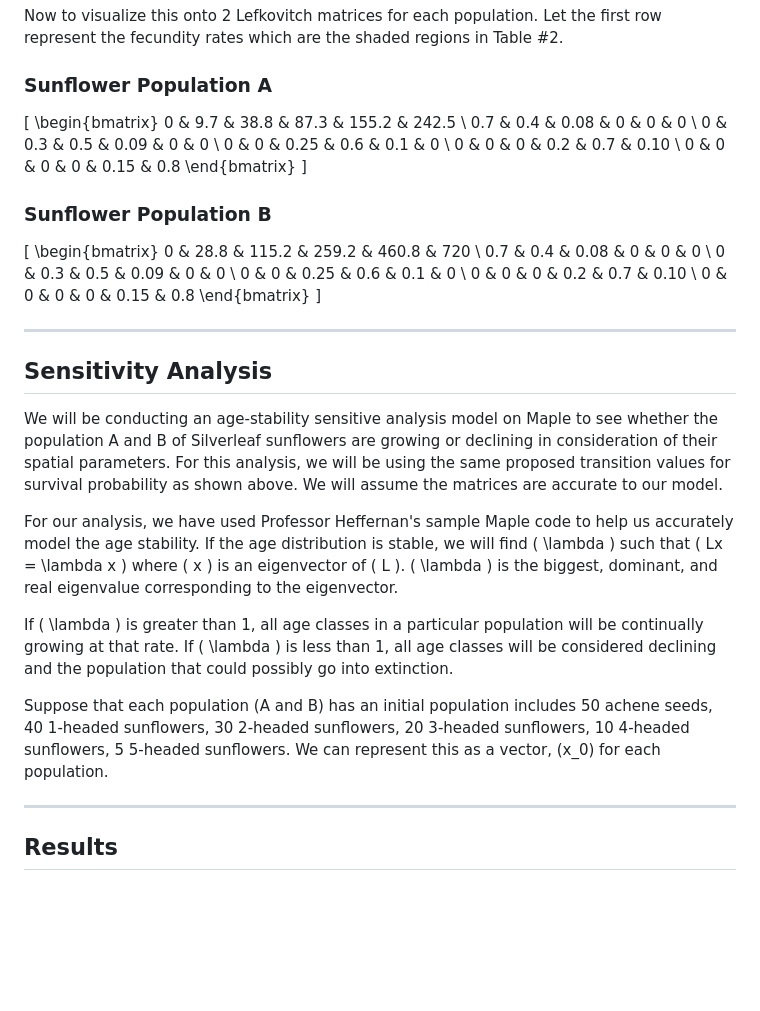
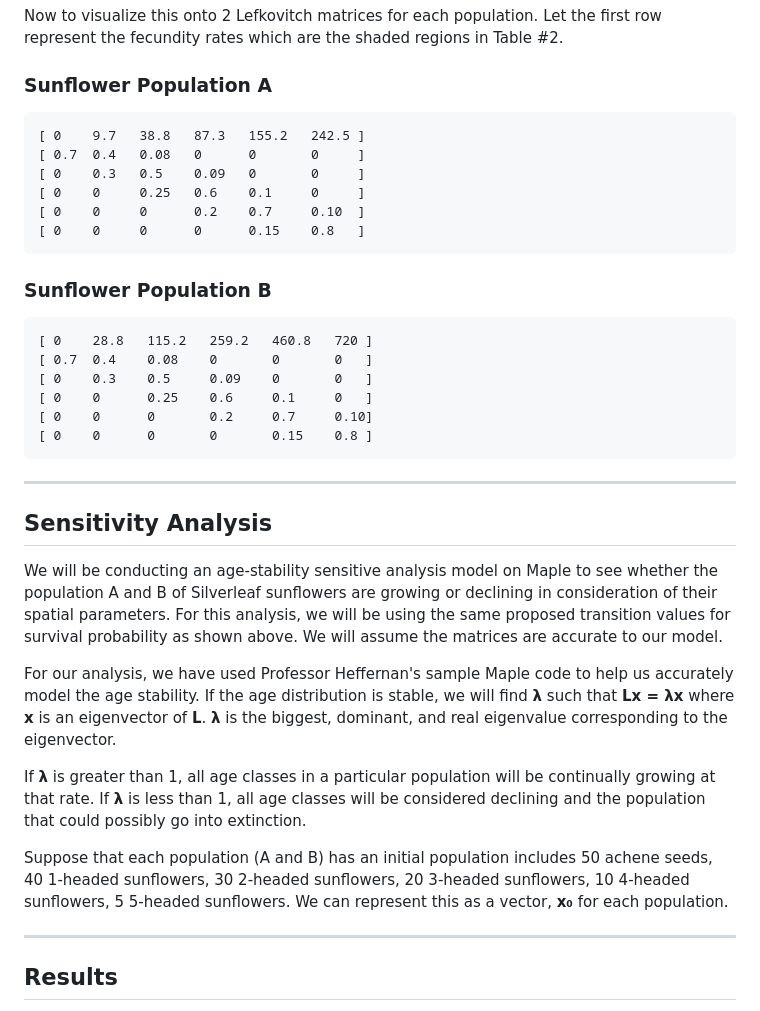
Before and after one commit to mannatkaurrr/sunflower-lefkovitch-model, a Markdown page: README.md, the part around one of its changes. GitHub-like rendering; blank space fills up the shorter version.

````diff
--- a/README.md
+++ b/README.md
@@ -138,29 +138,25 @@ Now to visualize this onto 2 Lefkovitch matrices for each population. Let the fi
 
 ### Sunflower Population A
 
-\[
-\begin{bmatrix}
-0 & 9.7 & 38.8 & 87.3 & 155.2 & 242.5 \\
-0.7 & 0.4 & 0.08 & 0 & 0 & 0 \\
-0 & 0.3 & 0.5 & 0.09 & 0 & 0 \\
-0 & 0 & 0.25 & 0.6 & 0.1 & 0 \\
-0 & 0 & 0 & 0.2 & 0.7 & 0.10 \\
-0 & 0 & 0 & 0 & 0.15 & 0.8
-\end{bmatrix}
-\]
+```text
+[ 0    9.7   38.8   87.3   155.2   242.5 ]
+[ 0.7  0.4   0.08   0      0       0     ]
+[ 0    0.3   0.5    0.09   0       0     ]
+[ 0    0     0.25   0.6    0.1     0     ]
+[ 0    0     0      0.2    0.7     0.10  ]
+[ 0    0     0      0      0.15    0.8   ]
+```
 
 ### Sunflower Population B
 
-\[
-\begin{bmatrix}
-0 & 28.8 & 115.2 & 259.2 & 460.8 & 720 \\
-0.7 & 0.4 & 0.08 & 0 & 0 & 0 \\
-0 & 0.3 & 0.5 & 0.09 & 0 & 0 \\
-0 & 0 & 0.25 & 0.6 & 0.1 & 0 \\
-0 & 0 & 0 & 0.2 & 0.7 & 0.10 \\
-0 & 0 & 0 & 0 & 0.15 & 0.8
-\end{bmatrix}
-\]
+```text
+[ 0    28.8   115.2   259.2   460.8   720 ]
+[ 0.7  0.4    0.08    0       0       0   ]
+[ 0    0.3    0.5     0.09    0       0   ]
+[ 0    0      0.25    0.6     0.1     0   ]
+[ 0    0      0       0.2     0.7     0.10]
+[ 0    0      0       0       0.15    0.8 ]
+```
 
 ---
 
@@ -168,11 +164,11 @@ Now to visualize this onto 2 Lefkovitch matrices for each population. Let the fi
 
 We will be conducting an age-stability sensitive analysis model on Maple to see whether the population A and B of Silverleaf sunflowers are growing or declining in consideration of their spatial parameters. For this analysis, we will be using the same proposed transition values for survival probability as shown above. We will assume the matrices are accurate to our model.
 
-For our analysis, we have used Professor Heffernan's sample Maple code to help us accurately model the age stability. If the age distribution is stable, we will find \( \lambda \) such that \( Lx = \lambda x \) where \( x \) is an eigenvector of \( L \). \( \lambda \) is the biggest, dominant, and real eigenvalue corresponding to the eigenvector.
+For our analysis, we have used Professor Heffernan's sample Maple code to help us accurately model the age stability. If the age distribution is stable, we will find **λ** such that **Lx = λx** where **x** is an eigenvector of **L**. **λ** is the biggest, dominant, and real eigenvalue corresponding to the eigenvector.
 
-If \( \lambda \) is greater than 1, all age classes in a particular population will be continually growing at that rate. If \( \lambda \) is less than 1, all age classes will be considered declining and the population that could possibly go into extinction.
+If **λ** is greater than 1, all age classes in a particular population will be continually growing at that rate. If **λ** is less than 1, all age classes will be considered declining and the population that could possibly go into extinction.
 
-Suppose that each population (A and B) has an initial population includes 50 achene seeds, 40 1-headed sunflowers, 30 2-headed sunflowers, 20 3-headed sunflowers, 10 4-headed sunflowers, 5 5-headed sunflowers. We can represent this as a vector, \(x_0\) for each population.
+Suppose that each population (A and B) has an initial population includes 50 achene seeds, 40 1-headed sunflowers, 30 2-headed sunflowers, 20 3-headed sunflowers, 10 4-headed sunflowers, 5 5-headed sunflowers. We can represent this as a vector, **x₀** for each population.
 
 ---
 
````
Also changed, not shown: other parts of README.md (+9 -35 lines).
